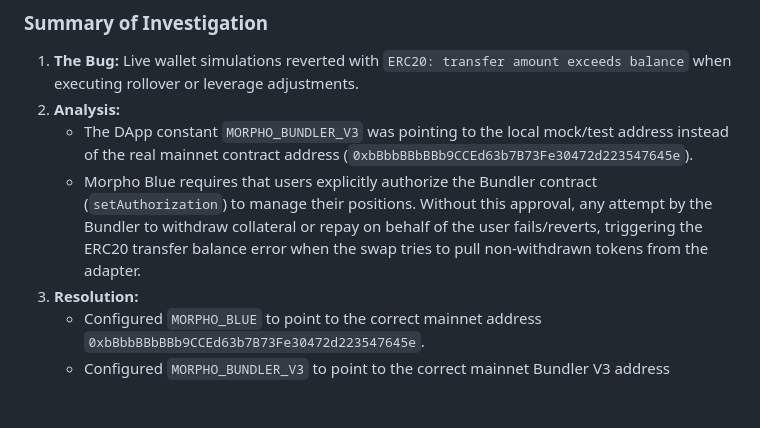
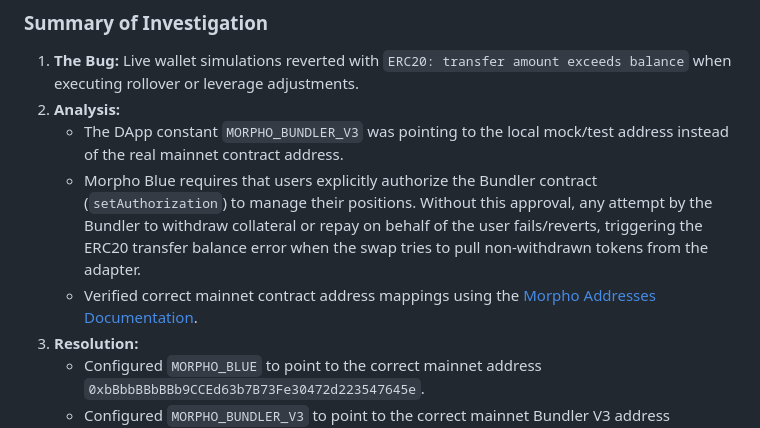
Before and after one commit to marsbroshok/morpho-migration, a Markdown page: WORK_LOG.md, the part around the change. Rendered like a GitHub page; blank space fills up the shorter version.

Commit message:
docs: note Morpho addresses documentation reference link in the work log

```diff
--- a/WORK_LOG.md
+++ b/WORK_LOG.md
@@ -429,8 +429,9 @@
 ### Summary of Investigation
 1. **The Bug:** Live wallet simulations reverted with `ERC20: transfer amount exceeds balance` when executing rollover or leverage adjustments.
 2. **Analysis:**
-   * The DApp constant `MORPHO_BUNDLER_V3` was pointing to the local mock/test address instead of the real mainnet contract address (`0xbBbbBBbBBb9CCEd63b7B73Fe30472d223547645e`).
+   * The DApp constant `MORPHO_BUNDLER_V3` was pointing to the local mock/test address instead of the real mainnet contract address.
    * Morpho Blue requires that users explicitly authorize the Bundler contract (`setAuthorization`) to manage their positions. Without this approval, any attempt by the Bundler to withdraw collateral or repay on behalf of the user fails/reverts, triggering the ERC20 transfer balance error when the swap tries to pull non-withdrawn tokens from the adapter.
+   * Verified correct mainnet contract address mappings using the [Morpho Addresses Documentation](https://docs.morpho.org/get-started/resources/addresses/#bundlers).
 3. **Resolution:**
    * Configured `MORPHO_BLUE` to point to the correct mainnet address `0xbBbbBBbBBb9CCEd63b7B73Fe30472d223547645e`.
    * Configured `MORPHO_BUNDLER_V3` to point to the correct mainnet Bundler V3 address `0x6566194141eefa99Af43Bb5Aa71460Ca2Dc90245`.
```
